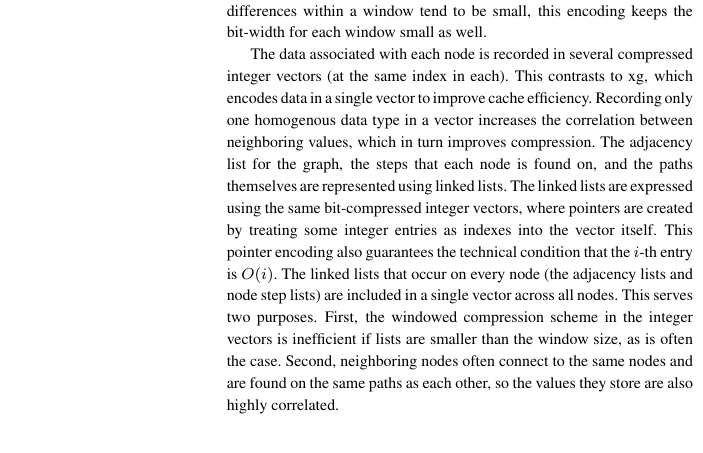
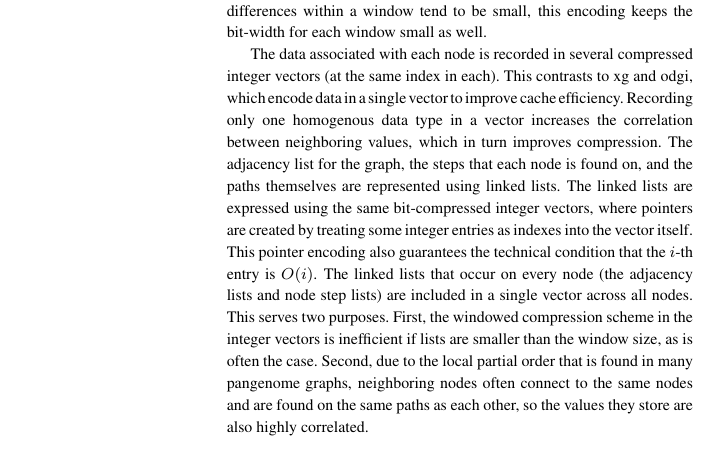
Before and after one commit to vgteam/handlegraph-paper, a LaTeX paper (main.tex): part of one column of page 4 of 6, cut so that both start at the same text. Compiled offline with pdfLaTeX.

Commit message:
small tweaks to wording

```diff
--- a/main.tex
+++ b/main.tex
@@ -271,7 +271,7 @@ Many of the integer vectors tend to also have entries that are highly correlated
  Since the differences within a window tend to be small, this encoding keeps the bit-width for each window small as well.
 
 The data associated with each node is recorded in several compressed integer vectors (at the same index in each).
-This contrasts to \textsc{xg}, which encodes data in a single vector to improve cache efficiency.
+This contrasts to \textsc{xg} and \textsc{odgi}, which encode data in a single vector to improve cache efficiency.
 Recording only one homogenous data type in a vector increases the correlation between neighboring values, which in turn improves compression.
 The adjacency list for the graph, the steps that each node is found on, and the paths themselves are represented using linked lists.
 The linked lists are expressed using the same bit-compressed integer vectors, where pointers are created by treating some integer entries as indexes into the vector itself.
@@ -279,7 +279,7 @@ This pointer encoding also guarantees the technical condition that the $i$-th en
 The linked lists that occur on every node (the adjacency lists and node step lists) are included in a single vector across all nodes.
 This serves two purposes.
 First, the windowed compression scheme in the integer vectors is inefficient if lists are smaller than the window size, as is often the case.
-Second, neighboring nodes often connect to the same nodes and are found on the same paths as each other, so the values they store are also highly correlated.
+Second, due to the local partial order that is found in many pangenome graphs, neighboring nodes often connect to the same nodes and are found on the same paths as each other, so the values they store are also highly correlated.
 %Most of its component data structures are---conceptually speaking---linked lists.
 %However, they are implemented using vectors of bit-compressed integers, where pointers are produced by treating some of the integer entries as indexes into the vector that contains them.
 %The bit-width can be determined dynamically.
```
